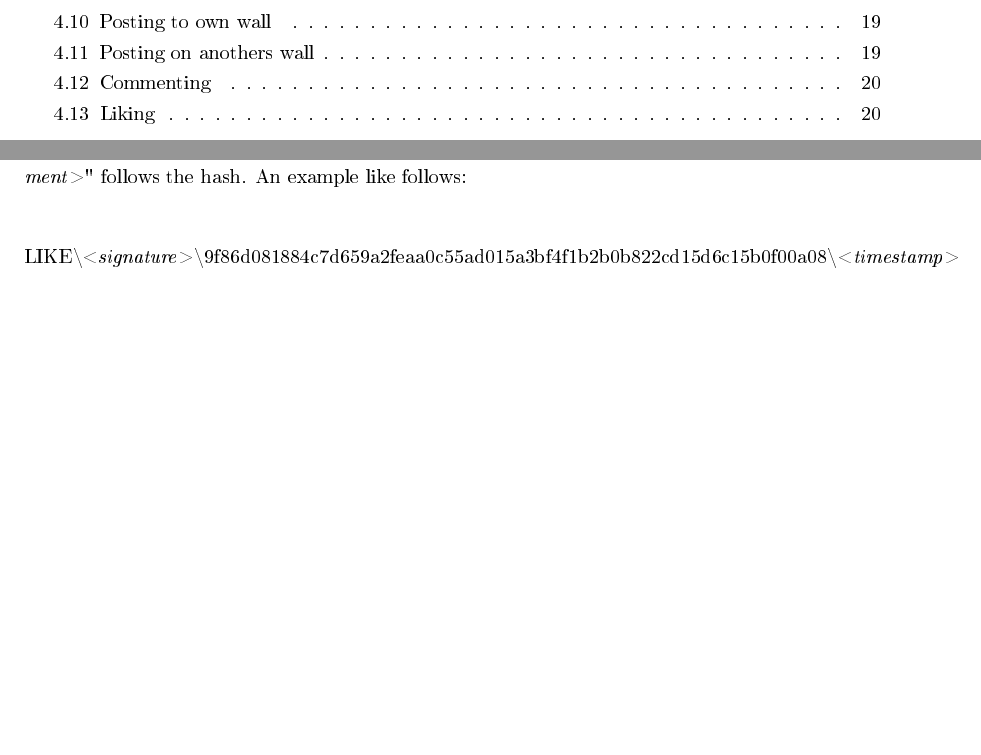
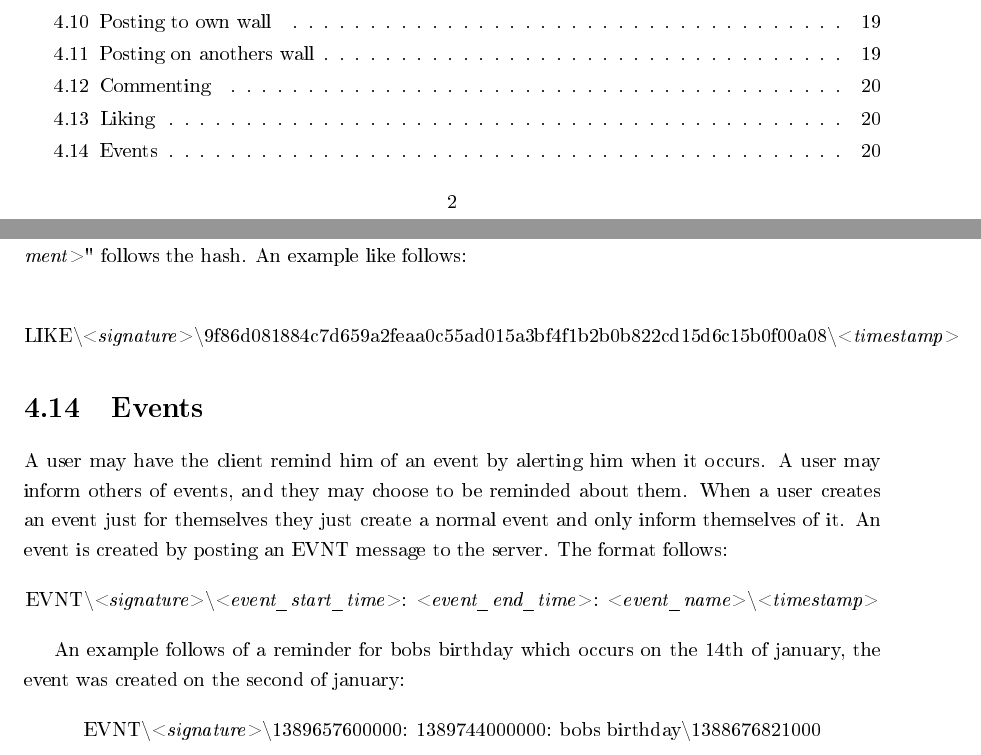
Before and after one commit to thomal/COMP208, a LaTeX thesis (writeup/project.tex, which reads writeup/text/design/client_client.tex): two parts of pages 2 and 20 of 48, joined at a grey line, cut so that both start at the same text, the shorter picture padded with empty space. The pictures show the PDF file writeup/project.pdf that the author committed with the source.

Commit message:
added event message format to client-client protocol

```diff
--- a/writeup/text/design/client_client.tex
+++ b/writeup/text/design/client_client.tex
@@ -251,3 +251,31 @@ LIKE\textbackslash
 9f86d081884c7d659a2feaa0c55ad015a3bf4f1b2b0b822cd15d6c15b0f00a08\textbackslash
 \textless \textit{timestamp}\textgreater
 \end{center}
+
+\section{Events}
+A user may have the client remind him of an event by alerting him when it
+occurs. A user may inform others of events, and they may choose to be reminded
+about them. When a user creates an event just for themselves they just create a
+normal event and only inform themselves of it. An event is created by posting an
+EVNT message to the server. The format follows:
+
+\begin{center}
+EVNT\textbackslash
+\textless \textit{signature}\textgreater\textbackslash
+\textless \textit{event\_start\_time}\textgreater:
+\textless \textit{event\_end\_time}\textgreater:
+\textless \textit{event\_name}\textgreater\textbackslash
+\textless \textit{timestamp}\textgreater
+\end{center}
+
+An example follows of a reminder for bobs birthday which occurs on the 14th of
+january, the event was created on the second of january:
+
+\begin{center}
+EVNT\textbackslash
+\textless \textit{signature}\textgreater\textbackslash
+1389657600000:
+1389744000000:
+bobs birthday\textbackslash
+1388676821000
+\end{center}
```
Also changed, not shown: writeup/project.pdf.
